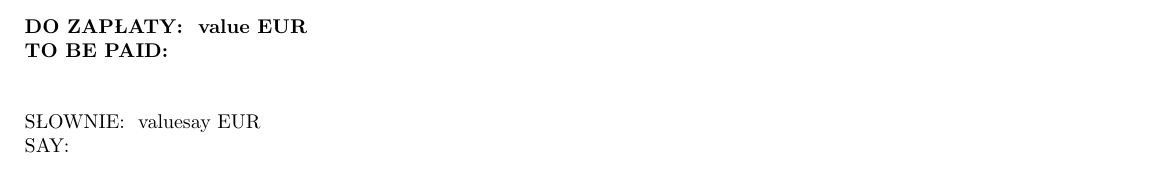
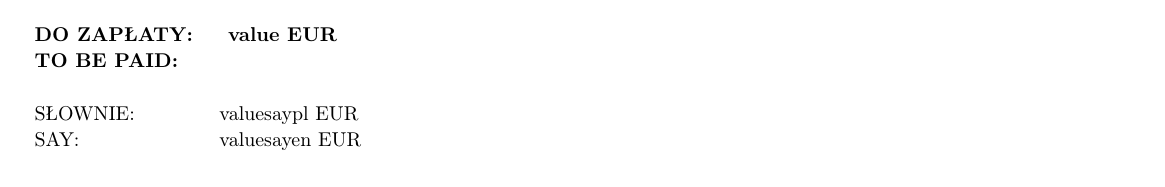
Before and after one commit to KKobuszewski/KL-Nord, a LaTeX book (KL_invoice_template.tex): part of the page, cut so that both start at the same text. Compiled offline with pdfLaTeX.

```diff
--- a/KL_invoice_template.tex
+++ b/KL_invoice_template.tex
@@ -1,6 +1,8 @@
 %% LyX 2.3.4.2 created this file.  For more info, see http://www.lyx.org/.
 %% Do not edit unless you really know what you are doing.
 \documentclass[oneside]{amsbook}
+\usepackage[T1]{fontenc}
+\usepackage[T1]{polski}
 \usepackage[utf8]{inputenc}
 \usepackage{geometry}
 \geometry{verbose,tmargin=0.75cm,bmargin=0.75cm,lmargin=1.0cm,rmargin=1.0cm}
@@ -18,6 +20,7 @@
 %%%%%%%%%%%%%%%%%%%%%%%%%%%%%% LyX specific LaTeX commands.
 %% Because html converters don't know tabularnewline
 \providecommand{\tabularnewline}{\\}
+\renewcommand{\arraystretch}{1.1}
 
 %%%%%%%%%%%%%%%%%%%%%%%%%%%%%% Textclass specific LaTeX commands.
 \numberwithin{section}{chapter}
@@ -117,15 +123,13 @@
 
 ~\\
 
-\textbf{DO ZAPŁATY: {{ value }}~EUR}
-
-\textbf{TO BE PAID:}
-
-~\\
-
-SŁOWNIE: {{ valuesay }}~EUR
-
-SAY:
+\begin{tabular}{ll}
+\textbf{DO ZAPŁATY:} & \textbf{ {{ value }}~EUR}\tabularnewline
+\textbf{TO BE PAID:} & \tabularnewline
+& \tabularnewline
+S{\L}OWNIE: & {{ valuesaypl }}~EUR\tabularnewline
+SAY:&{{ valuesayen }}~EUR\tabularnewline
+\end{tabular}
 
 ~\\
 
```
Also changed, not shown: KL_invoice_template.tex (17 more changed lines).
